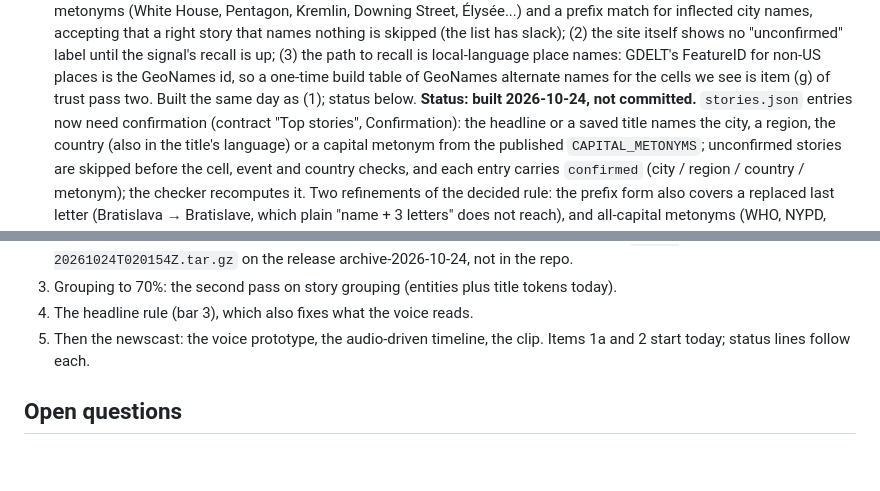
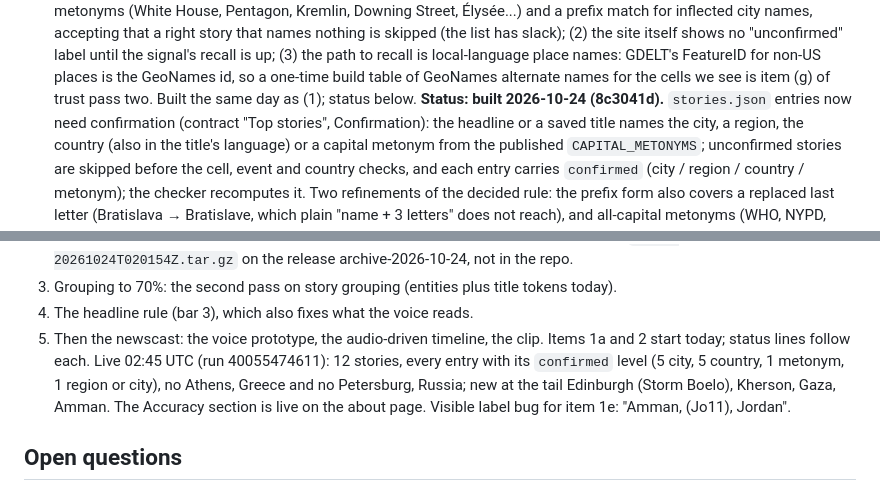
Before and after one commit to currentsbtw/today-on-earth, a Markdown page: docs/PLAN.md, 2 parts joined by grey strips. GitHub-like rendering; blank space fills up the shorter version.

Commit message:
docs: text-confirmation gate and Accuracy section live numbers recorded
Co-Authored-By: Claude Fable 5.1 <noreply@anthropic.com>

```diff
--- a/docs/PLAN.md
+++ b/docs/PLAN.md
@@ -1691,7 +1691,7 @@ aloud by the newscast it is a false claim with the site's name on it.
    path to recall is local-language place names: GDELT's FeatureID for non-US places is the
    GeoNames id, so a one-time build table of GeoNames alternate names for the cells we see is
    item (g) of trust pass two. Built the same day as (1); status below.
-   **Status: built 2026-10-24, not committed.** `stories.json` entries now need confirmation
+   **Status: built 2026-10-24 (8c3041d).** `stories.json` entries now need confirmation
    (contract "Top stories", Confirmation): the headline or a saved title names the city, a
    region, the country (also in the title's language) or a capital metonym from the published
    `CAPITAL_METONYMS`; unconfirmed stories are skipped before the cell, event and country
@@ -1732,7 +1732,7 @@ aloud by the newscast it is a false claim with the site's name on it.
 3. Grouping to 70%: the second pass on story grouping (entities plus title tokens today).
 4. The headline rule (bar 3), which also fixes what the voice reads.
 5. Then the newscast: the voice prototype, the audio-driven timeline, the clip.
-Items 1a and 2 start today; status lines follow each.
+Items 1a and 2 start today; status lines follow each. Live 02:45 UTC (run 40055474611): 12 stories, every entry with its `confirmed` level (5 city, 5 country, 1 metonym, 1 region or city), no Athens, Greece and no Petersburg, Russia; new at the tail Edinburgh (Storm Boelo), Kherson, Gaza, Amman. The Accuracy section is live on the about page. Visible label bug for item 1e: "Amman, (Jo11), Jordan".
 
 ## Open questions
 
```
